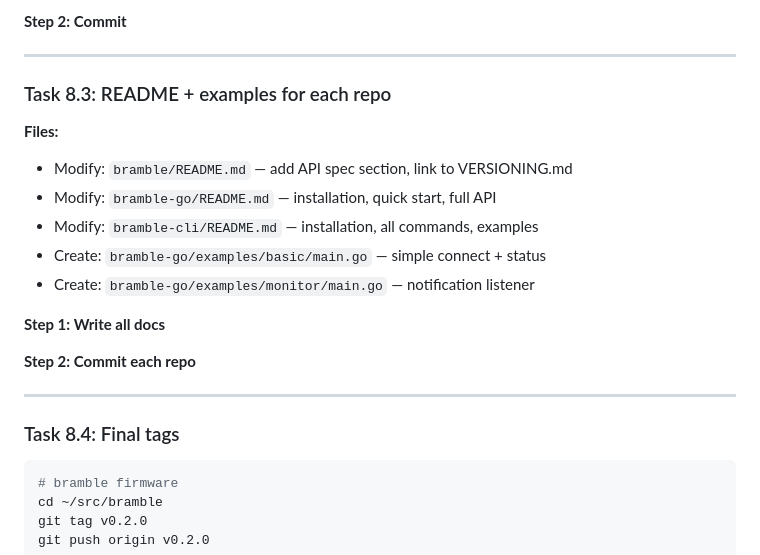
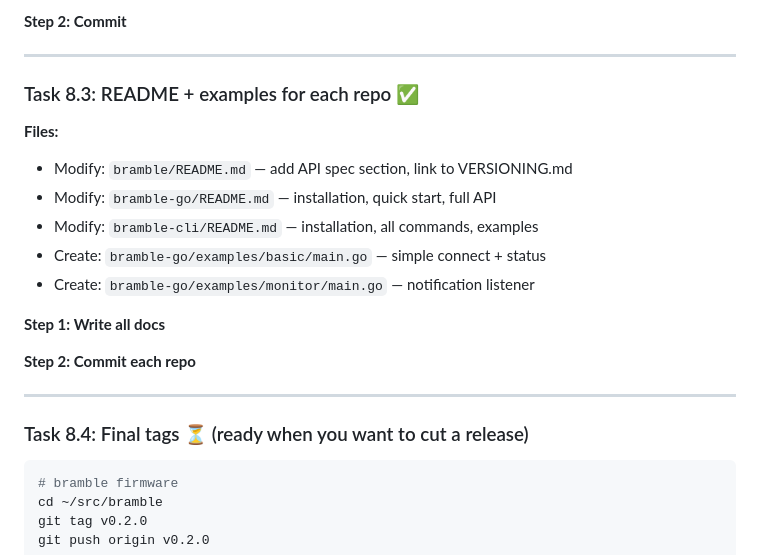
Before and after one commit to justinlindh/bramble, a Markdown page: docs/plans/2026-02-17-bramble-sdk-cli-implementation-plan.md, the part around one of its changes. Drawn GitHub-style.

Commit message:
docs: mark SDK/CLI Phase 7-8 tasks as complete

````diff
--- a/docs/plans/2026-02-17-bramble-sdk-cli-implementation-plan.md
+++ b/docs/plans/2026-02-17-bramble-sdk-cli-implementation-plan.md
@@ -1738,7 +1738,7 @@ bramble completion fish > ~/.config/fish/completions/bramble.fish
 
 ---
 
-### Task 8.3: README + examples for each repo
+### Task 8.3: README + examples for each repo ✅
 
 **Files:**
 - Modify: `bramble/README.md` — add API spec section, link to VERSIONING.md
@@ -1753,7 +1753,7 @@ bramble completion fish > ~/.config/fish/completions/bramble.fish
 
 ---
 
-### Task 8.4: Final tags
+### Task 8.4: Final tags ⏳ (ready when you want to cut a release)
 
 ```bash
 # bramble firmware
````
Also changed, not shown: other parts of docs/plans/2026-02-17-bramble-sdk-cli-implementation-plan.md (+6 -6 lines).
